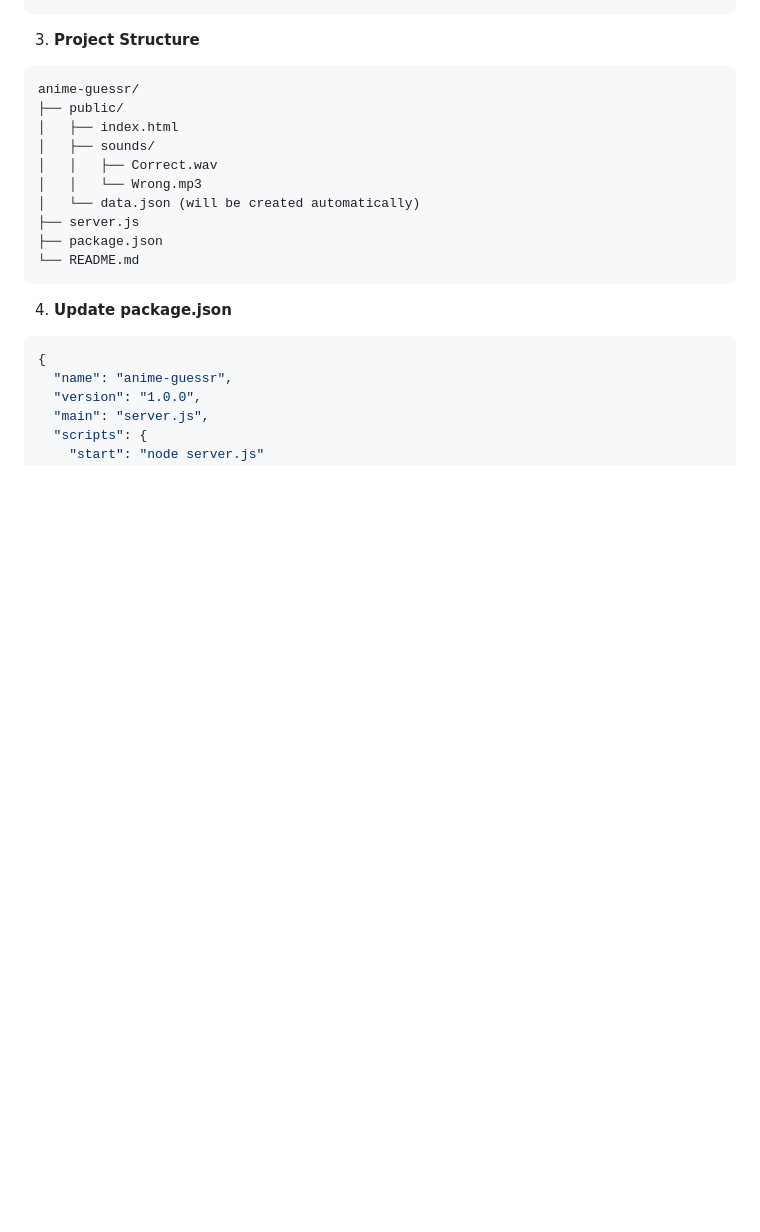
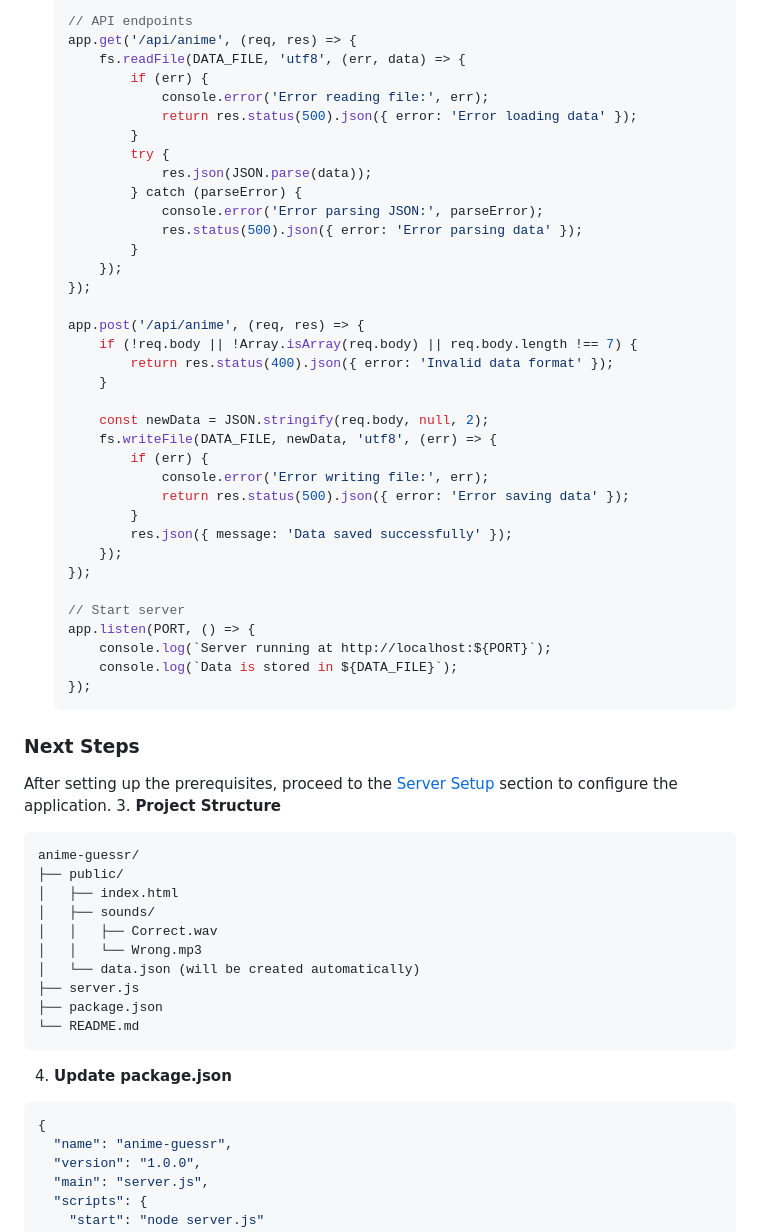
Before and after one commit to pic4arts/anime-guessr, a Markdown page: README.md, the part around one of its changes. Rendered like a GitHub page; blank space fills up the shorter version.

````diff
--- a/README.md
+++ b/README.md
@@ -99,4 +93,44 @@ app.listen(port, () => {
 
+   // API endpoints
+   app.get('/api/anime', (req, res) => {
+       fs.readFile(DATA_FILE, 'utf8', (err, data) => {
+           if (err) {
+               console.error('Error reading file:', err);
+               return res.status(500).json({ error: 'Error loading data' });
+           }
+           try {
+               res.json(JSON.parse(data));
+           } catch (parseError) {
+               console.error('Error parsing JSON:', parseError);
+               res.status(500).json({ error: 'Error parsing data' });
+           }
+       });
+   });
+
+   app.post('/api/anime', (req, res) => {
+       if (!req.body || !Array.isArray(req.body) || req.body.length !== 7) {
+           return res.status(400).json({ error: 'Invalid data format' });
+       }
+
+       const newData = JSON.stringify(req.body, null, 2);
+       fs.writeFile(DATA_FILE, newData, 'utf8', (err) => {
+           if (err) {
+               console.error('Error writing file:', err);
+               return res.status(500).json({ error: 'Error saving data' });
+           }
+           res.json({ message: 'Data saved successfully' });
+       });
+   });
+
+   // Start server
+   app.listen(PORT, () => {
+       console.log(`Server running at http://localhost:${PORT}`);
+       console.log(`Data is stored in ${DATA_FILE}`);
+   });
+   ```
+
+### Next Steps
+After setting up the prerequisites, proceed to the [Server Setup](#server-setup) section to configure the application.
 3. **Project Structure**
 ```
 anime-guessr/
````
Also changed, not shown: other parts of README.md (+51 -57 lines).
